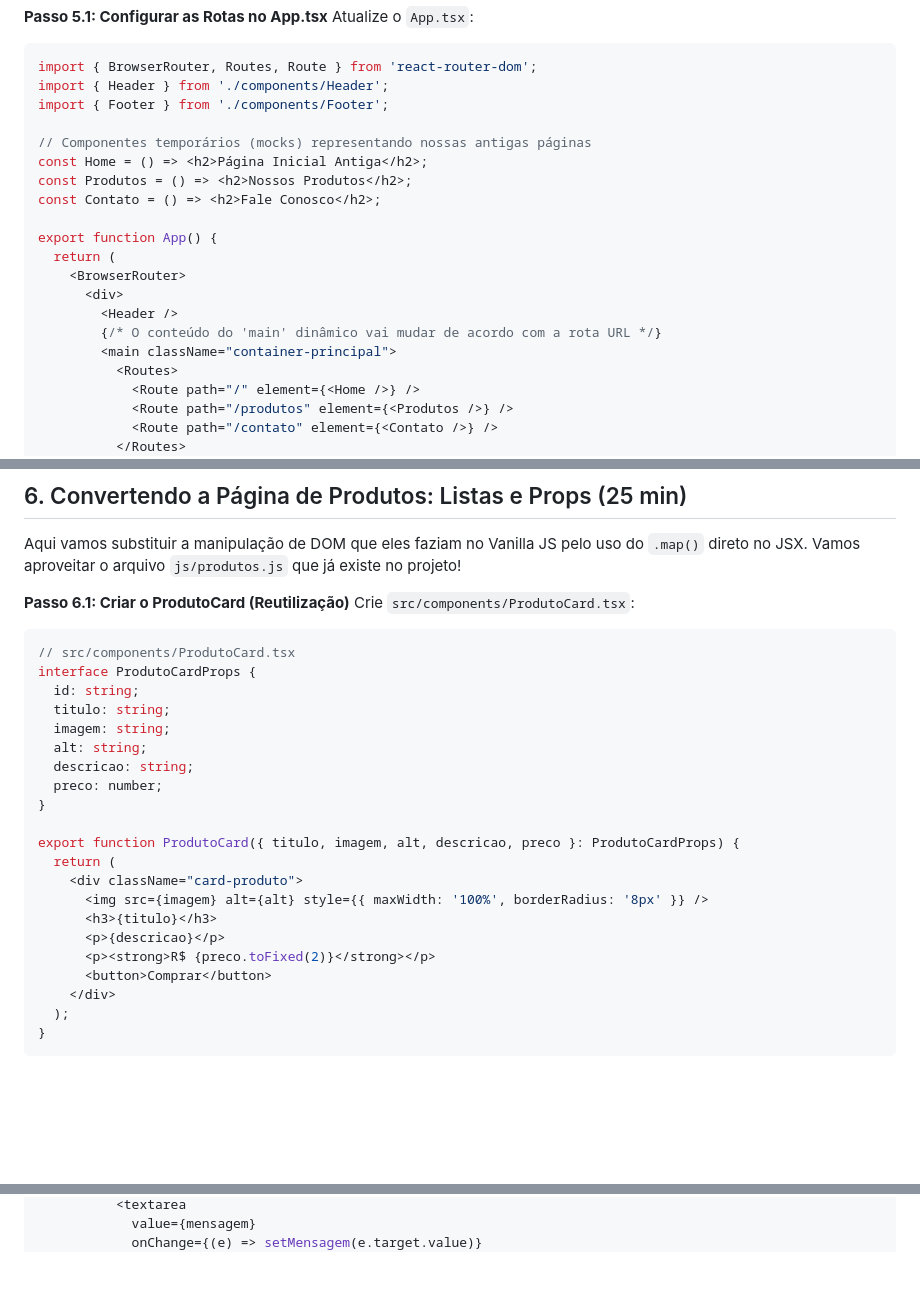
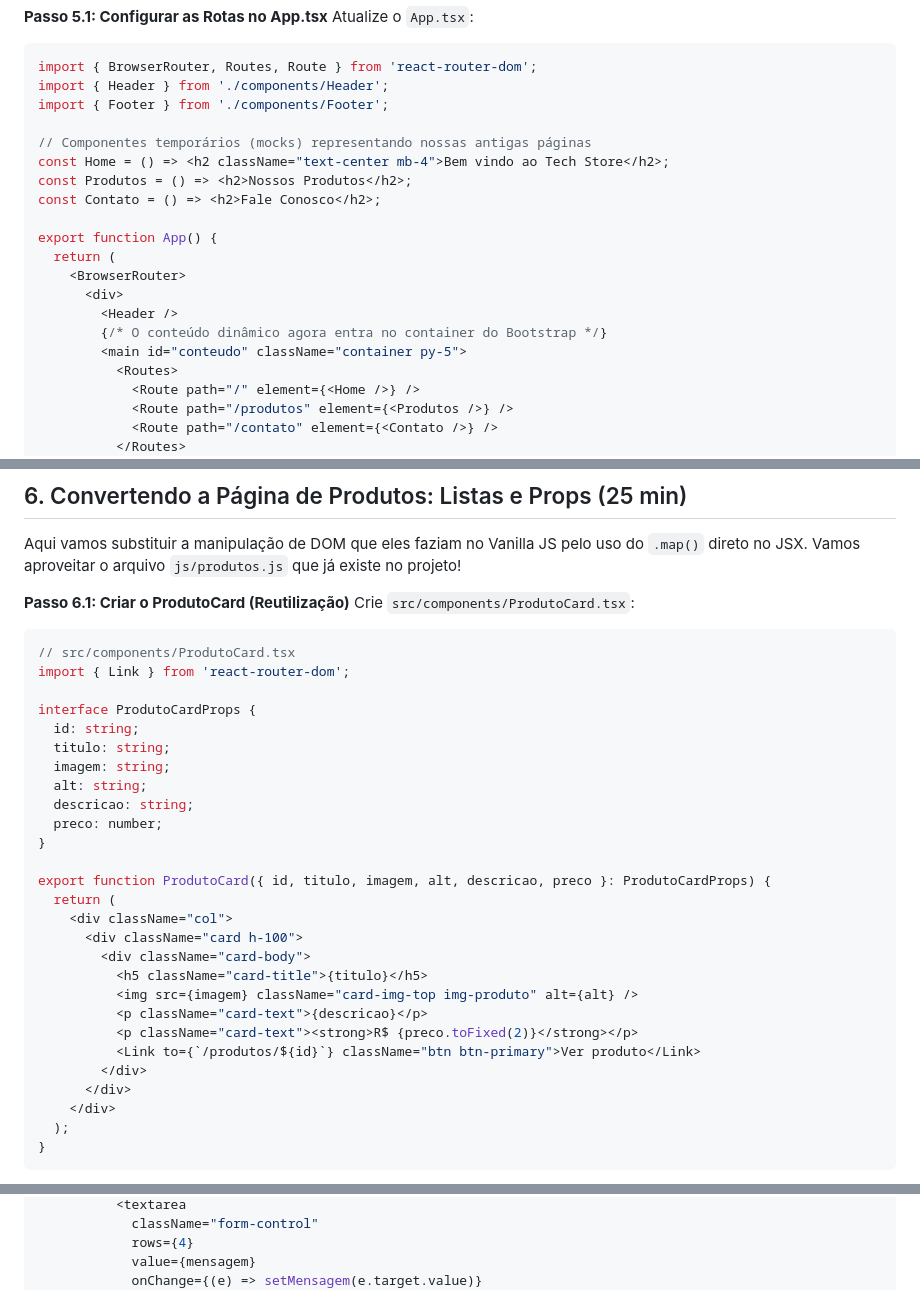
Before and after one commit to WelersonMartins/welersonmartins.github.io, a Markdown page: roteiro_live_coding_react.md, 3 parts joined by grey strips. Rendered like a GitHub page; blank space fills up the shorter version.

Commit message:
docs: segunda versao roteiro

````diff
--- a/roteiro_live_coding_react.md
+++ b/roteiro_live_coding_react.md
@@ -167,7 +178,7 @@ import { Header } from './components/Header';
 import { Footer } from './components/Footer';
 
 // Componentes temporários (mocks) representando nossas antigas páginas
-const Home = () => <h2>Página Inicial Antiga</h2>;
+const Home = () => <h2 className="text-center mb-4">Bem vindo ao Tech Store</h2>;
 const Produtos = () => <h2>Nossos Produtos</h2>;
 const Contato = () => <h2>Fale Conosco</h2>;
 
@@ -176,8 +187,8 @@ export function App() {
     <BrowserRouter>
       <div>
         <Header />
-        {/* O conteúdo do 'main' dinâmico vai mudar de acordo com a rota URL */}
-        <main className="container-principal">
+        {/* O conteúdo dinâmico agora entra no container do Bootstrap */}
+        <main id="conteudo" className="container py-5">
           <Routes>
             <Route path="/" element={<Home />} />
             <Route path="/produtos" element={<Produtos />} />
@@ -202,6 +213,8 @@ Aqui vamos substituir a manipulação de DOM que eles faziam no Vanilla JS pelo
 Crie `src/components/ProdutoCard.tsx`:
 ```tsx
 // src/components/ProdutoCard.tsx
+import { Link } from 'react-router-dom';
+
 interface ProdutoCardProps {
   id: string;
   titulo: string;
@@ -211,14 +224,18 @@ interface ProdutoCardProps {
   preco: number;
 }
 
-export function ProdutoCard({ titulo, imagem, alt, descricao, preco }: ProdutoCardProps) {
+export function ProdutoCard({ id, titulo, imagem, alt, descricao, preco }: ProdutoCardProps) {
   return (
-    <div className="card-produto">
-      <img src={imagem} alt={alt} style={{ maxWidth: '100%', borderRadius: '8px' }} />
-      <h3>{titulo}</h3>
-      <p>{descricao}</p>
-      <p><strong>R$ {preco.toFixed(2)}</strong></p>
-      <button>Comprar</button>
+    <div className="col">
+      <div className="card h-100">
+        <div className="card-body">
+          <h5 className="card-title">{titulo}</h5>
+          <img src={imagem} className="card-img-top img-produto" alt={alt} />
+          <p className="card-text">{descricao}</p>
+          <p className="card-text"><strong>R$ {preco.toFixed(2)}</strong></p>
+          <Link to={`/produtos/${id}`} className="btn btn-primary">Ver produto</Link>
+        </div>
+      </div>
     </div>
   );
 }
@@ -301,4 +320,6 @@ export function Contato() {
           <textarea
+            className="form-control"
+            rows={4}
             value={mensagem}
             onChange={(e) => setMensagem(e.target.value)}
             required
````
Also changed, not shown: other parts of roteiro_live_coding_react.md (+35 -22 lines).
